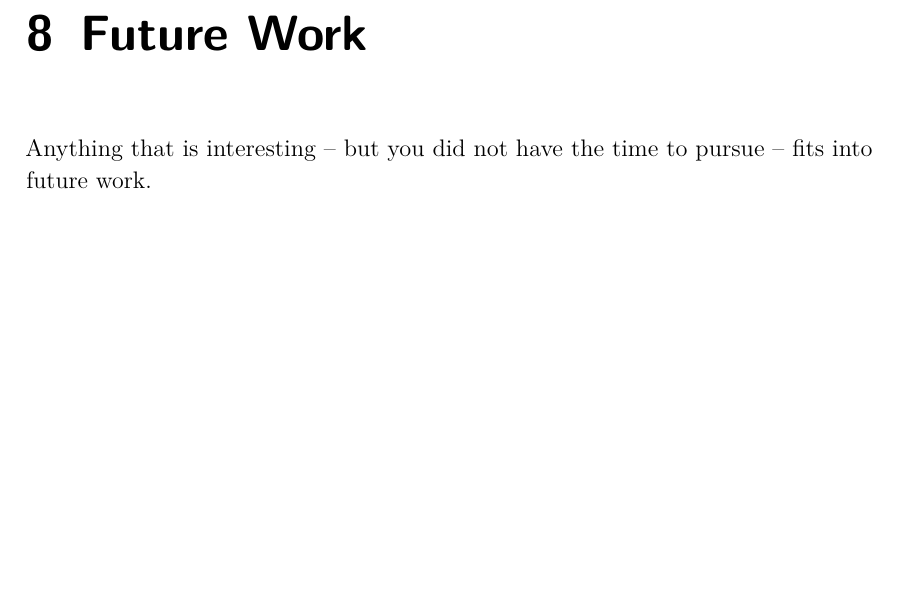
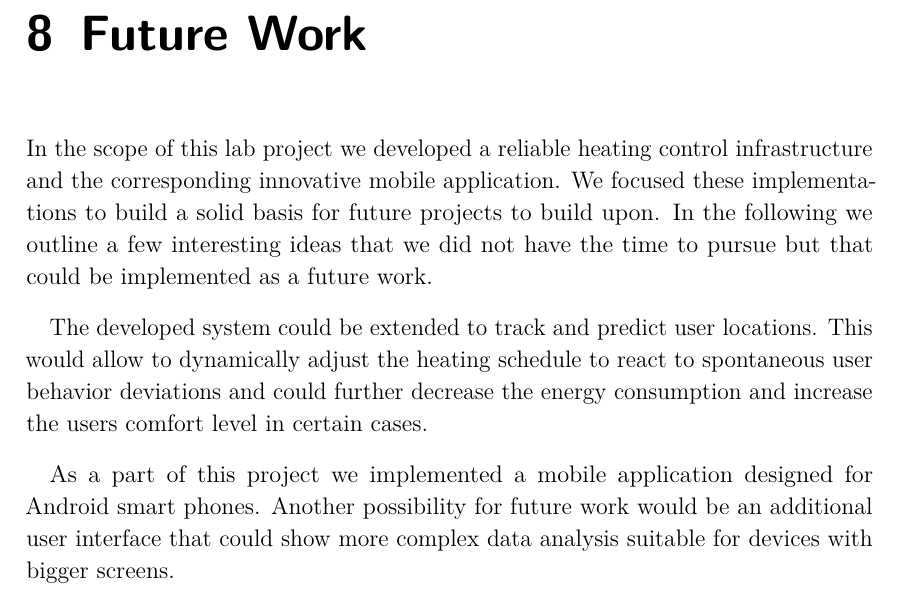
Before and after one commit to spiegelm/smart-heating-report, a LaTeX thesis (thesis.tex, which reads sections/futurework.tex): part of page 45 of 51, cut so that both start at the same text, the shorter picture padded with empty space. Compiled offline with pdfLaTeX.

Commit message:
Future work

```diff
--- a/sections/futurework.tex
+++ b/sections/futurework.tex
@@ -3,4 +3,15 @@
 \chapter{Future Work}
 \label{sec:futurework}
 
-Anything that is interesting -- but you did not have the time to pursue -- fits into future work.
+%Anything that is interesting -- but you did not have the time to pursue -- fits into future work.
+
+In the scope of this lab project we developed a reliable heating control infrastructure and the corresponding innovative mobile application.
+We focused these implementations to build a solid basis for future projects to build upon.
+In the following we outline a few interesting ideas that we did not have the time to pursue but that could be implemented as a future work.
+
+%The developed web server builds a solid tested framework that stores and processes the collected data.
+The developed system could be extended to track and predict user locations.
+This would allow to dynamically adjust the heating schedule to react to spontaneous user behavior deviations and could further decrease the energy consumption and increase the users comfort level in certain cases.
+
+As a part of this project we implemented a mobile application designed for Android smart phones.
+Another possibility for future work would be an additional user interface that could show more complex data analysis suitable for devices with bigger screens.
```
